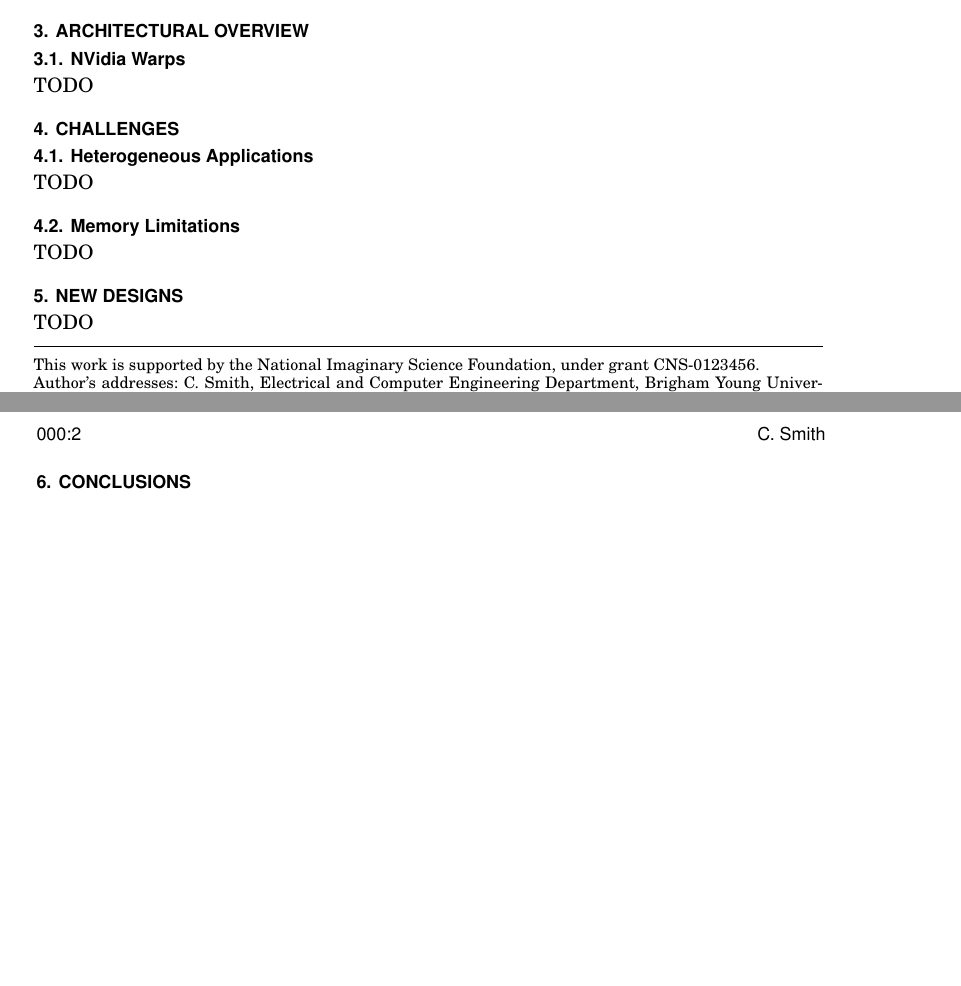
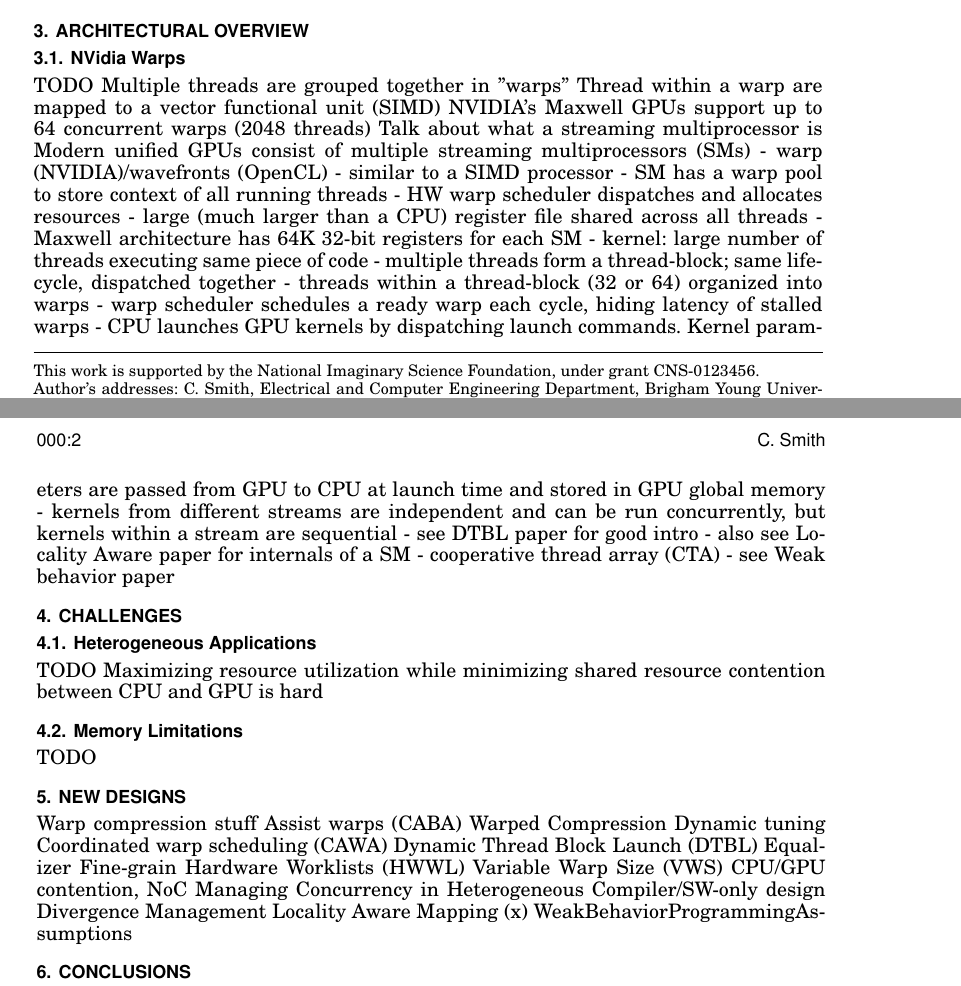
Before and after one commit to connorsmith256/ECEN528, a LaTeX paper (FinalProject/Tex/paper/paper.tex): two parts of pages 1 and 2 of 2, joined at a grey line, cut so that both start at the same text, the shorter picture padded with empty space. Compiled offline with pdfLaTeX.

Commit message:
started outlining paper

```diff
--- a/FinalProject/Tex/paper/paper.tex
+++ b/FinalProject/Tex/paper/paper.tex
@@ -80,15 +80,50 @@ TODO
 \section{Architectural Overview}
 \subsection{NVidia Warps}
 TODO
+Multiple threads are grouped together in "warps"
+Thread within a warp are mapped to a vector functional unit (SIMD)
+NVIDIA's Maxwell GPUs support up to 64 concurrent warps (2048 threads)
+Talk about what a streaming multiprocessor is
+Modern unified GPUs consist of multiple streaming multiprocessors (SMs)
+  - warp (NVIDIA)/wavefronts (OpenCL)
+  - similar to a SIMD processor
+  - SM has a warp pool to store context of all running threads
+  - HW warp scheduler dispatches and allocates resources
+  - large (much larger than a CPU) register file shared across all threads
+    - Maxwell architecture has 64K 32-bit registers for each SM
+  - kernel: large number of threads executing same piece of code
+  - multiple threads form a thread-block; same life-cycle, dispatched together
+  - threads within a thread-block (32 or 64) organized into warps
+  - warp scheduler schedules a ready warp each cycle, hiding latency of stalled warps
+  - CPU launches GPU kernels by dispatching launch commands. Kernel parameters are passed from GPU to CPU at launch time and stored in GPU global memory
+  - kernels from different streams are independent and can be run concurrently, but kernels within a stream are sequential
+  - see DTBL paper for good intro
+  - also see Locality Aware paper for internals of a SM
+  - cooperative thread array (CTA) - see Weak behavior paper
 
 \section{Challenges}
 \subsection{Heterogeneous Applications}
 TODO
+Maximizing resource utilization while minimizing shared resource contention between CPU and GPU is hard
 \subsection{Memory Limitations}
 TODO
 
 \section{New Designs}
-TODO
+Warp compression stuff
+  Assist warps (CABA)
+  Warped Compression
+Dynamic tuning
+  Coordinated warp scheduling (CAWA)
+  Dynamic Thread Block Launch (DTBL)
+  Equalizer
+  Fine-grain Hardware Worklists (HWWL)
+  Variable Warp Size (VWS)
+CPU/GPU contention, NoC
+  Managing Concurrency in Heterogeneous
+Compiler/SW-only design
+  Divergence Management
+  Locality Aware Mapping
+  (x) WeakBehaviorProgrammingAssumptions
 
 \section{Conclusions}
 \begin{itemize}
```
